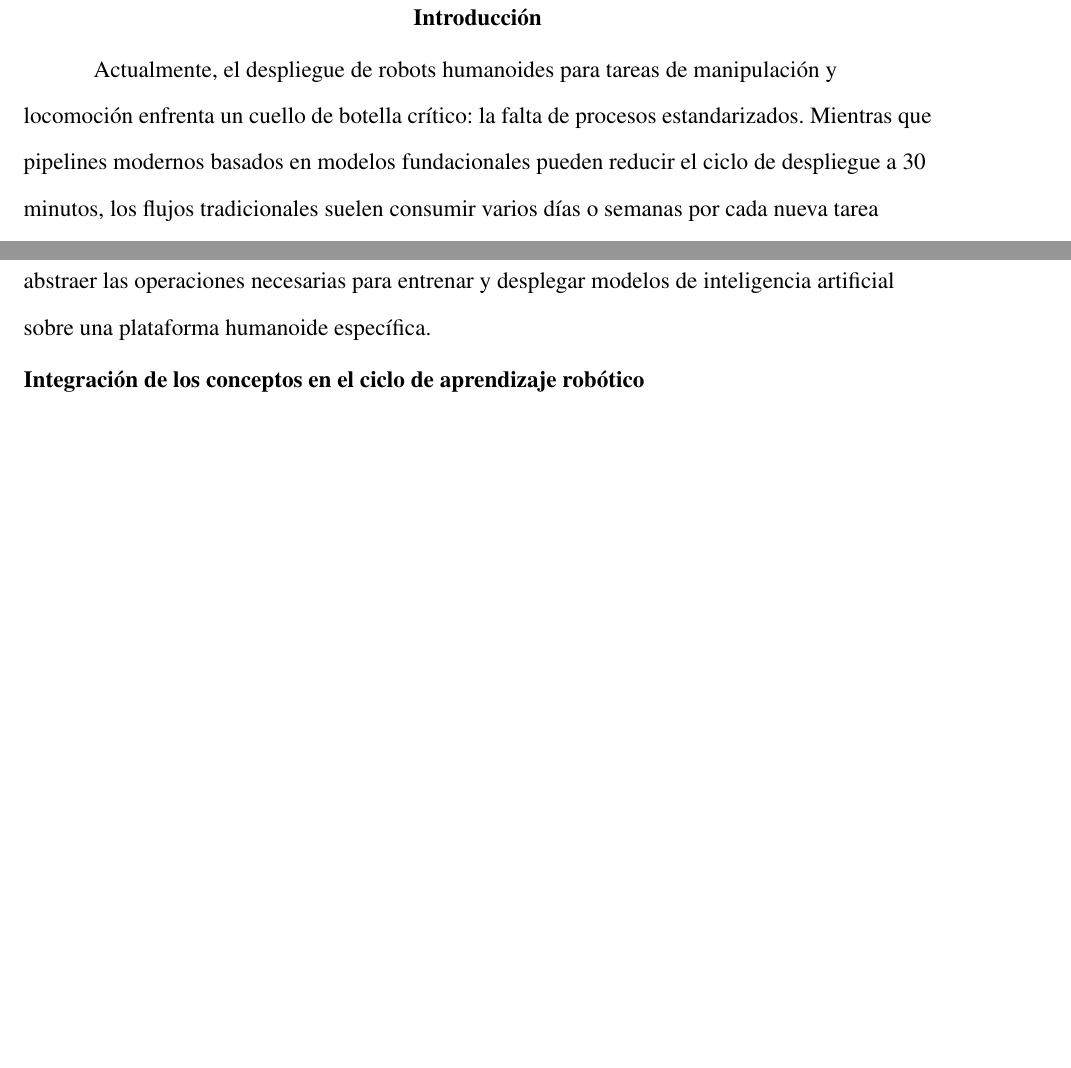
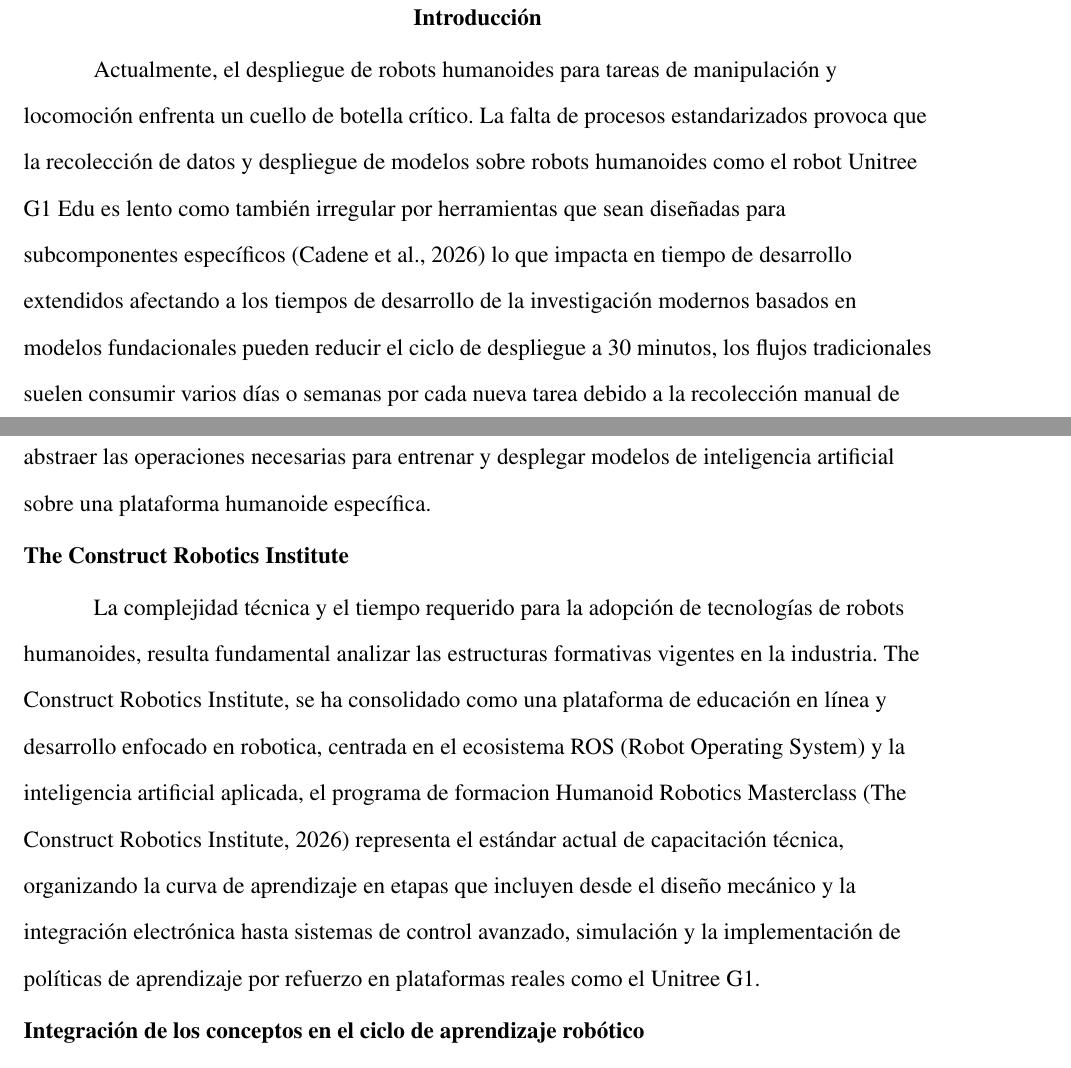
Before and after one commit to Creador270/ROSberto, a LaTeX paper (Documento Academico/Proyecto.tex): two parts of pages 8 and 27 of 33, joined at a grey line, cut so that both start at the same text, the shorter picture padded with empty space. Compiled offline with pdfLaTeX.

Commit message:
Cita corregida contexto actualizado

```diff
--- a/Documento Academico/Proyecto.tex
+++ b/Documento Academico/Proyecto.tex
@@ -100,8 +100,7 @@
 
 
 %\section{Problema}
-Actualmente, el despliegue de robots humanoides para tareas de manipulación y locomoción
-enfrenta un cuello de botella crítico: la falta de procesos estandarizados. Mientras que pipelines
+Actualmente, el despliegue de robots humanoides para tareas de manipulación y locomoción enfrenta un cuello de botella crítico. La falta de procesos estandarizados provoca que la recolección de datos y despliegue de modelos sobre robots humanoides como el robot Unitree G1 Edu es lento como también irregular por herramientas que sean diseñadas para subcomponentes específicos \parencite{cadene2026lerobotopensourcelibraryendtoend} lo que impacta en tiempo de desarrollo extendidos afectando a los tiempos de desarrollo de la investigación
 modernos basados en modelos fundacionales pueden reducir el ciclo de despliegue a 30 minutos,
 los flujos tradicionales suelen consumir varios días o semanas por cada nueva tarea debido a la
 recolección manual de datos y entrenamiento complejo.
@@ -568,6 +567,9 @@
 
 Esta delimitación es relevante porque permite transformar una problemática general de la robótica humanoide en un problema concreto de ingeniería: desarrollar una interfaz capaz de abstraer las operaciones necesarias para entrenar y desplegar modelos de inteligencia artificial sobre una plataforma humanoide específica.
 
+\subsection{The Construct Robotics Institute}
+La complejidad técnica y el tiempo requerido para la adopción de tecnologías de robots humanoides, resulta fundamental analizar las estructuras formativas vigentes en la industria. The Construct Robotics Institute, se ha consolidado como una plataforma de educación en línea y desarrollo enfocado en robotica, centrada en el ecosistema ROS (Robot Operating System) y la inteligencia artificial aplicada, el programa de formacion Humanoid Robotics Masterclass \parencite{theconstruct2026humanoid} representa el estándar actual de capacitación técnica, organizando la curva de aprendizaje en etapas que incluyen desde el diseño mecánico y la integración electrónica hasta sistemas de control avanzado, simulación y la implementación de políticas de aprendizaje por refuerzo  en plataformas reales como el Unitree G1.
+
 \subsection{Integración de los conceptos en el ciclo de aprendizaje robótico}
 
 Los conceptos anteriores pueden integrarse en un único ciclo:
```
Also changed, not shown: Documento Academico/Proyecto.tex (2 more changed lines).
